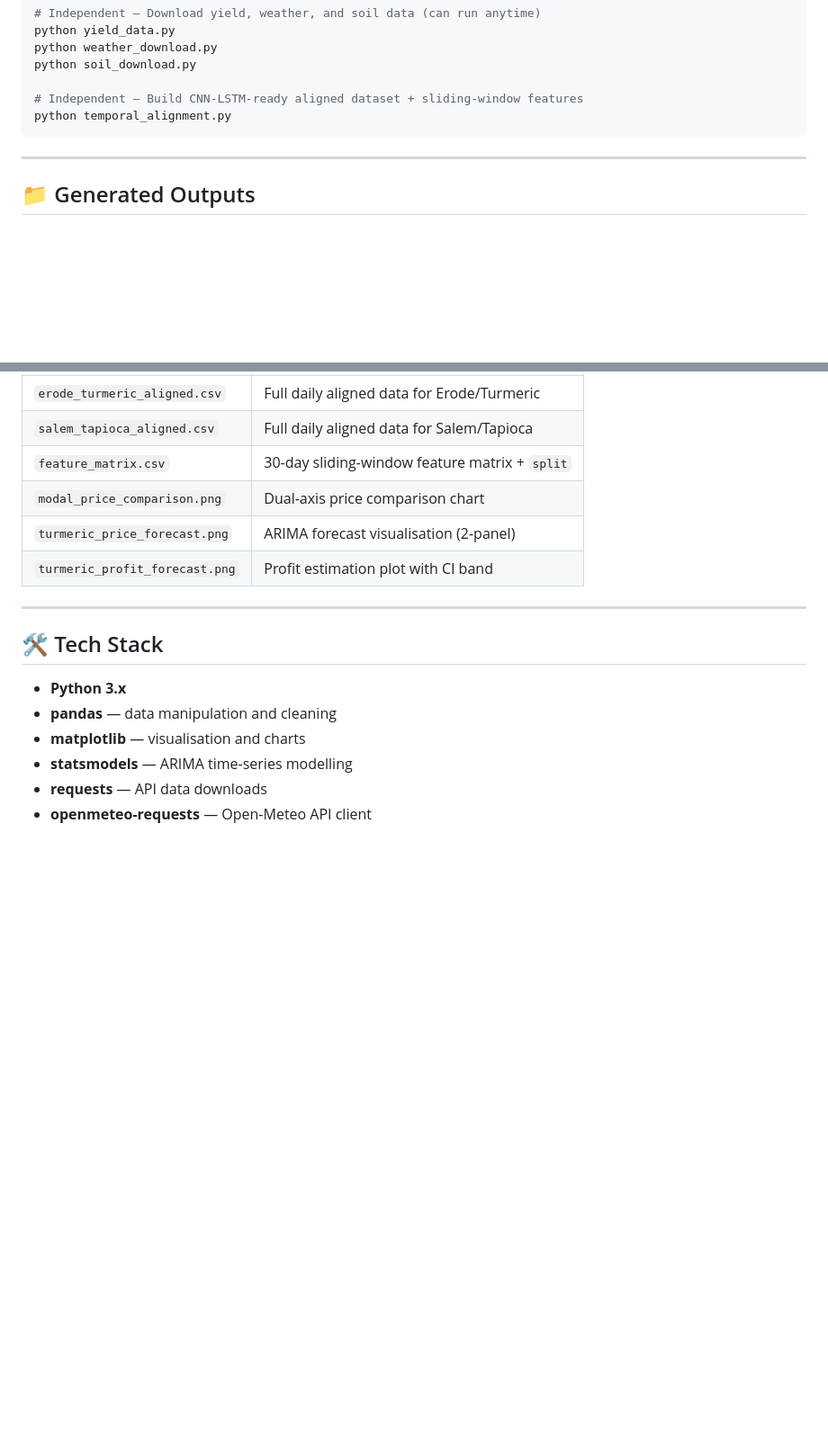
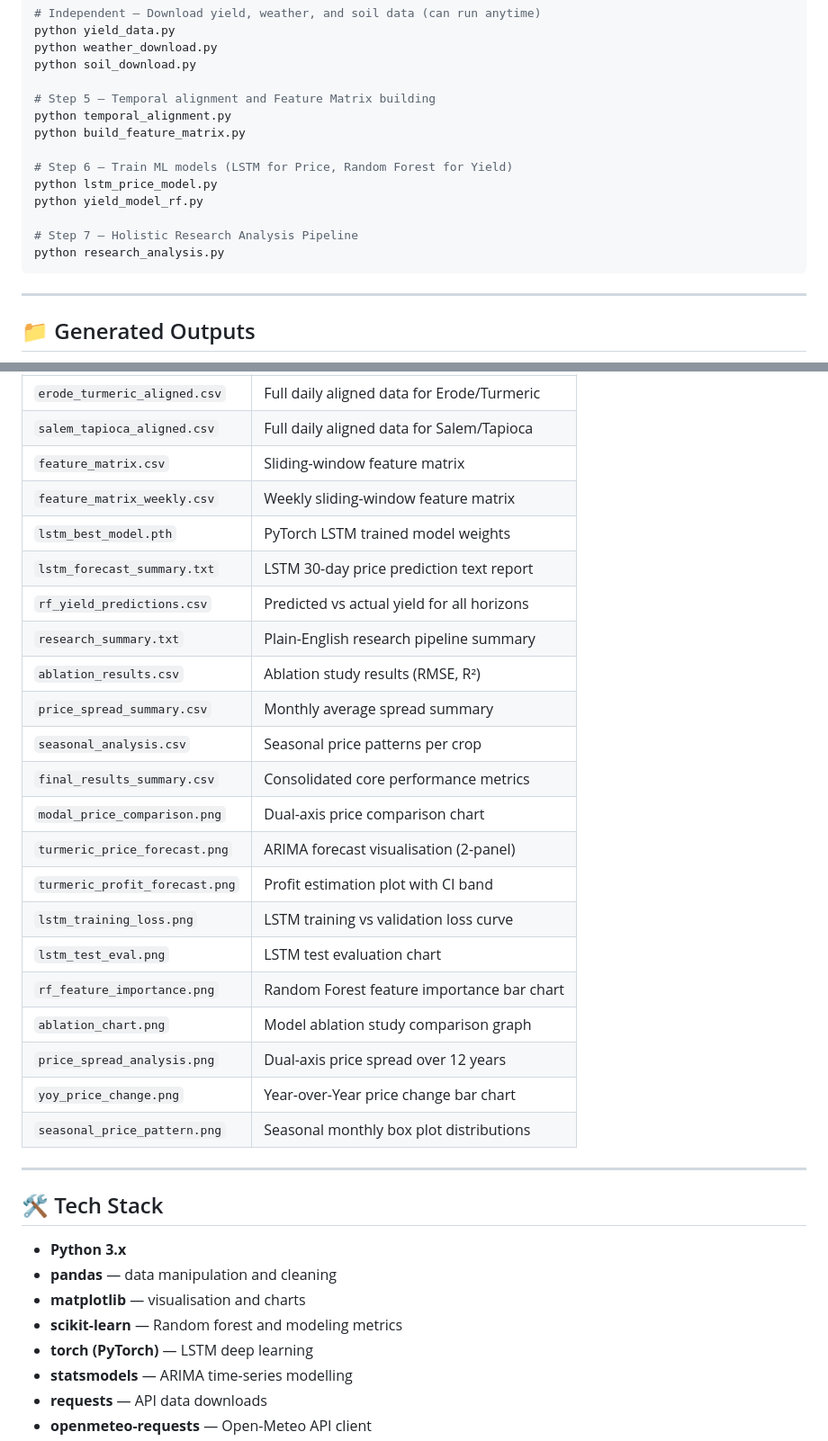
Before and after one commit to ssrishtix/crop_yield_research, a Markdown page: README.md, 2 parts joined by grey strips. Shown at 90% size. GitHub-like rendering; blank space fills up the shorter version.

````diff
--- a/README.md
+++ b/README.md
@@ -180,8 +226,16 @@ python yield_data.py
 python weather_download.py
 python soil_download.py
 
-# Independent — Build CNN-LSTM-ready aligned dataset + sliding-window features
+# Step 5 — Temporal alignment and Feature Matrix building
 python temporal_alignment.py
+python build_feature_matrix.py
+
+# Step 6 — Train ML models (LSTM for Price, Random Forest for Yield)
+python lstm_price_model.py
+python yield_model_rf.py
+
+# Step 7 — Holistic Research Analysis Pipeline
+python research_analysis.py
 ```
 
 ---
@@ -200,10 +254,26 @@ python temporal_alignment.py
 | `salem_weather.csv`          | Historical daily weather for Salem            |
 | `erode_turmeric_aligned.csv`| Full daily aligned data for Erode/Turmeric  |
 | `salem_tapioca_aligned.csv`| Full daily aligned data for Salem/Tapioca   |
-| `feature_matrix.csv`        | 30-day sliding-window feature matrix + `split`|
-| `modal_price_comparison.png` | Dual-axis price comparison chart              |
+| `feature_matrix.csv`        | Sliding-window feature matrix                 |
+| `feature_matrix_weekly.csv` | Weekly sliding-window feature matrix          |
+| `lstm_best_model.pth`       | PyTorch LSTM trained model weights            |
+| `lstm_forecast_summary.txt` | LSTM 30-day price prediction text report      |
+| `rf_yield_predictions.csv`  | Predicted vs actual yield for all horizons    |
+| `research_summary.txt`      | Plain-English research pipeline summary       |
+| `ablation_results.csv`      | Ablation study results (RMSE, R²)             |
+| `price_spread_summary.csv`  | Monthly average spread summary                |
+| `seasonal_analysis.csv`     | Seasonal price patterns per crop              |
+| `final_results_summary.csv` | Consolidated core performance metrics         |
+| `modal_price_comparison.png`| Dual-axis price comparison chart              |
 | `turmeric_price_forecast.png`| ARIMA forecast visualisation (2-panel)        |
 | `turmeric_profit_forecast.png`| Profit estimation plot with CI band          |
+| `lstm_training_loss.png`    | LSTM training vs validation loss curve        |
+| `lstm_test_eval.png`        | LSTM test evaluation chart                    |
+| `rf_feature_importance.png` | Random Forest feature importance bar chart    |
+| `ablation_chart.png`        | Model ablation study comparison graph         |
+| `price_spread_analysis.png` | Dual-axis price spread over 12 years          |
+| `yoy_price_change.png`      | Year-over-Year price change bar chart         |
+| `seasonal_price_pattern.png`| Seasonal monthly box plot distributions       |
 
 ---
 
@@ -212,6 +282,8 @@ python temporal_alignment.py
 - **Python 3.x**
 - **pandas** — data manipulation and cleaning
 - **matplotlib** — visualisation and charts
+- **scikit-learn** — Random forest and modeling metrics
+- **torch (PyTorch)** — LSTM deep learning
 - **statsmodels** — ARIMA time-series modelling
 - **requests** — API data downloads
 - **openmeteo-requests** — Open-Meteo API client
````
Also changed, not shown: other parts of README.md (+46 -0 lines).
